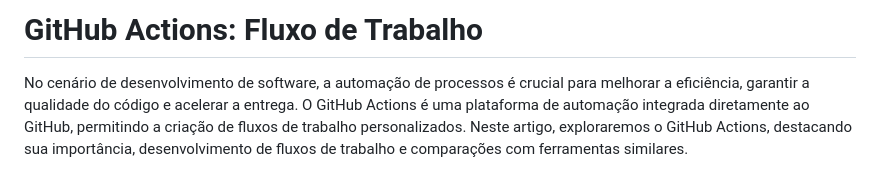
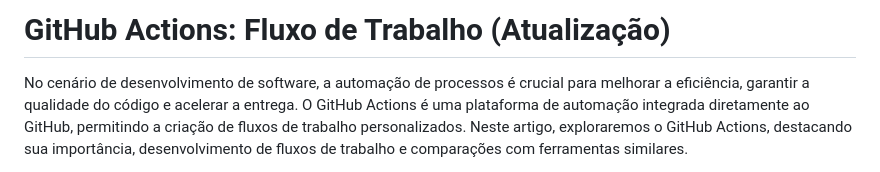
Before and after one commit to devops-wiki/JonielOliveira.github.io, a Markdown page: development/markdown/actions.md, the part around the change. GitHub-like rendering.

Commit message:
Validação de Atualização Deploy
Commit para validar a atualização do site(blog) com o "deploy.yml".

```diff
--- a/development/markdown/actions.md
+++ b/development/markdown/actions.md
@@ -1,4 +1,4 @@
-# GitHub Actions: Fluxo de Trabalho
+# GitHub Actions: Fluxo de Trabalho (Atualização)
 
 No cenário de desenvolvimento de software, a automação de processos é crucial para melhorar a eficiência, garantir a qualidade do código e acelerar a entrega. O GitHub Actions é uma plataforma de automação integrada diretamente ao GitHub, permitindo a criação de fluxos de trabalho personalizados. Neste artigo, exploraremos o GitHub Actions, destacando sua importância, desenvolvimento de fluxos de trabalho e comparações com ferramentas similares.
 
```
Also changed, not shown: development/markdown/arquivos.md (+1 -1 lines), development/markdown/index.md (+1 -1 lines).
